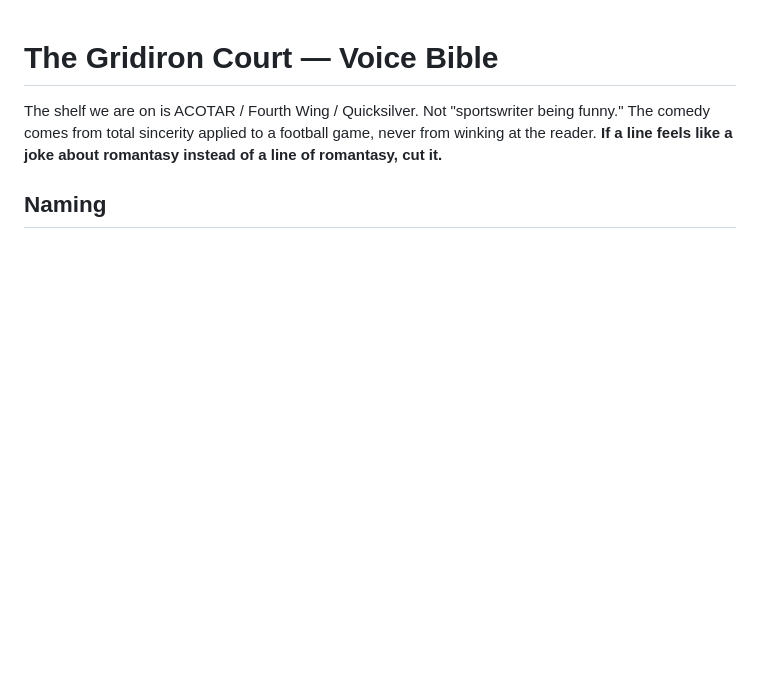
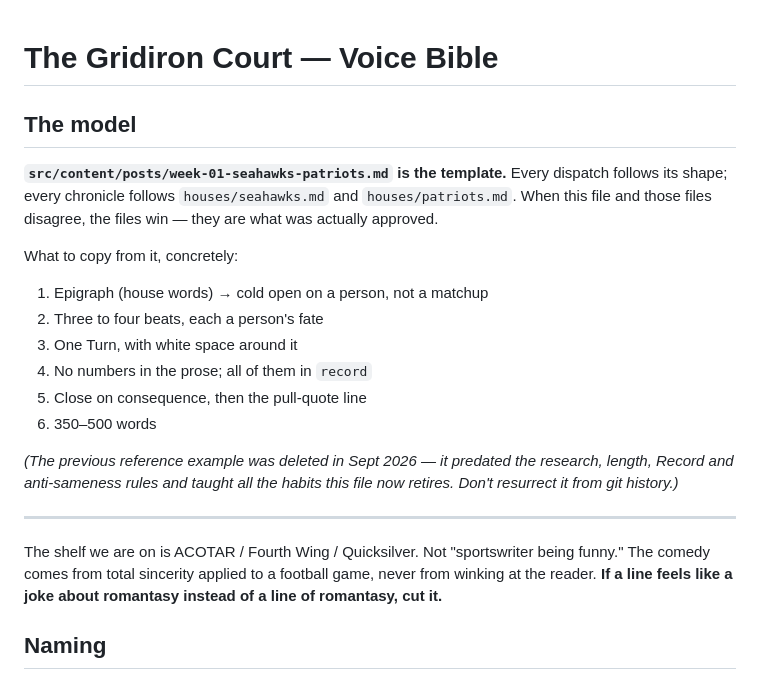
Before and after one commit to tyarn447/gridironcourt, a Markdown page: VOICE.md, the part around the change. Drawn GitHub-style; blank space fills up the shorter version.

```diff
--- a/VOICE.md
+++ b/VOICE.md
@@ -1,4 +1,25 @@
 # The Gridiron Court — Voice Bible
+
+## The model
+
+**`src/content/posts/week-01-seahawks-patriots.md` is the template.** Every
+dispatch follows its shape; every chronicle follows `houses/seahawks.md` and
+`houses/patriots.md`. When this file and those files disagree, the files win —
+they are what was actually approved.
+
+What to copy from it, concretely:
+1. Epigraph (house words) → cold open on a person, not a matchup
+2. Three to four beats, each a person's fate
+3. One Turn, with white space around it
+4. No numbers in the prose; all of them in `record`
+5. Close on consequence, then the pull-quote line
+6. 350–500 words
+
+*(The previous reference example was deleted in Sept 2026 — it predated the
+research, length, Record and anti-sameness rules and taught all the habits
+this file now retires. Don't resurrect it from git history.)*
+
+---
 
 The shelf we are on is ACOTAR / Fourth Wing / Quicksilver. Not "sportswriter
 being funny." The comedy comes from total sincerity applied to a football game,
```
Also changed, not shown: reference/voice-example-cowboys-eagles.md (deleted, +0 -101 lines).
